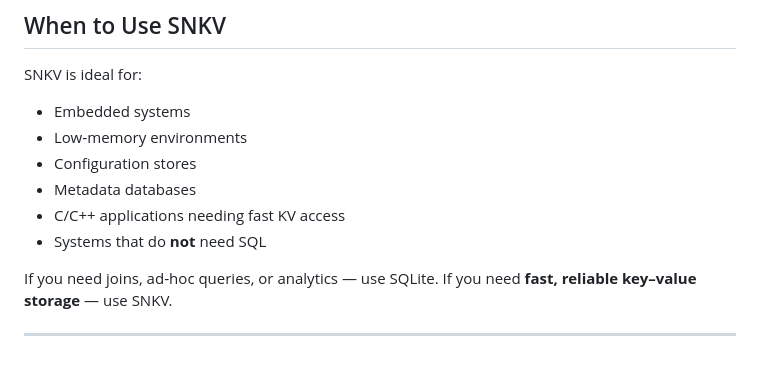
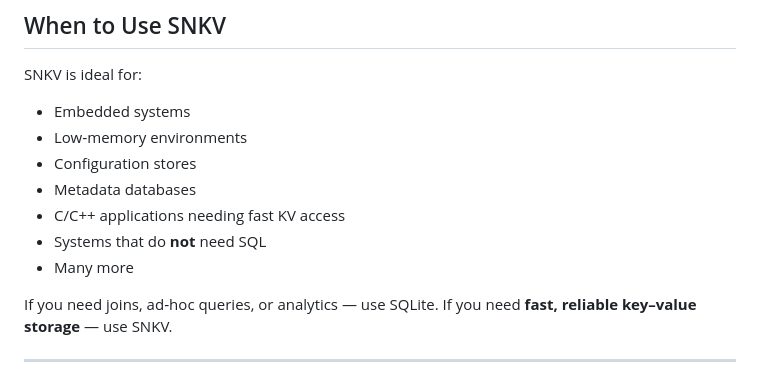
Before and after one commit to hash-anu/snkv, a Markdown page: README.md, the part around the change. Drawn GitHub-style.

Commit message:
Add 'Many more' to use cases in README

```diff
--- a/README.md
+++ b/README.md
@@ -174,6 +174,7 @@ SNKV is ideal for:
 * Metadata databases
 * C/C++ applications needing fast KV access
 * Systems that do **not** need SQL
+* Many more
 
 If you need joins, ad‑hoc queries, or analytics — use SQLite.
 If you need **fast, reliable key–value storage** — use SNKV.
```
